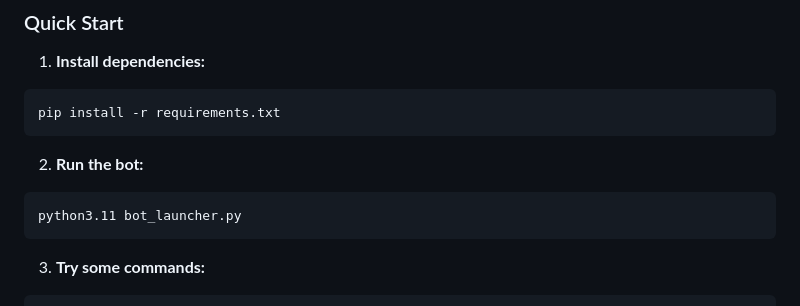
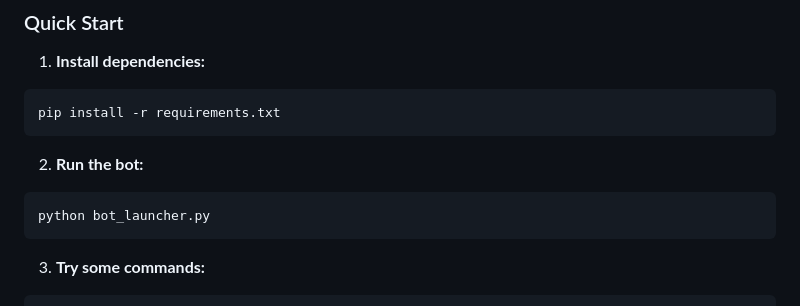
Before and after one commit to ereezyy/SelfAwareAI, a Markdown page: README.md, the part around the change. GitHub-like rendering.

Commit message:
Fix python3.11 command not found error

````diff
--- a/README.md
+++ b/README.md
@@ -27,7 +27,7 @@ pip install -r requirements.txt
 
 2. **Run the bot:**
 ```bash
-python3.11 bot_launcher.py
+python bot_launcher.py
 ```
 
 3. **Try some commands:**
````
Also changed, not shown: DEPLOYMENT_GUIDE.md (+1 -1 lines).
